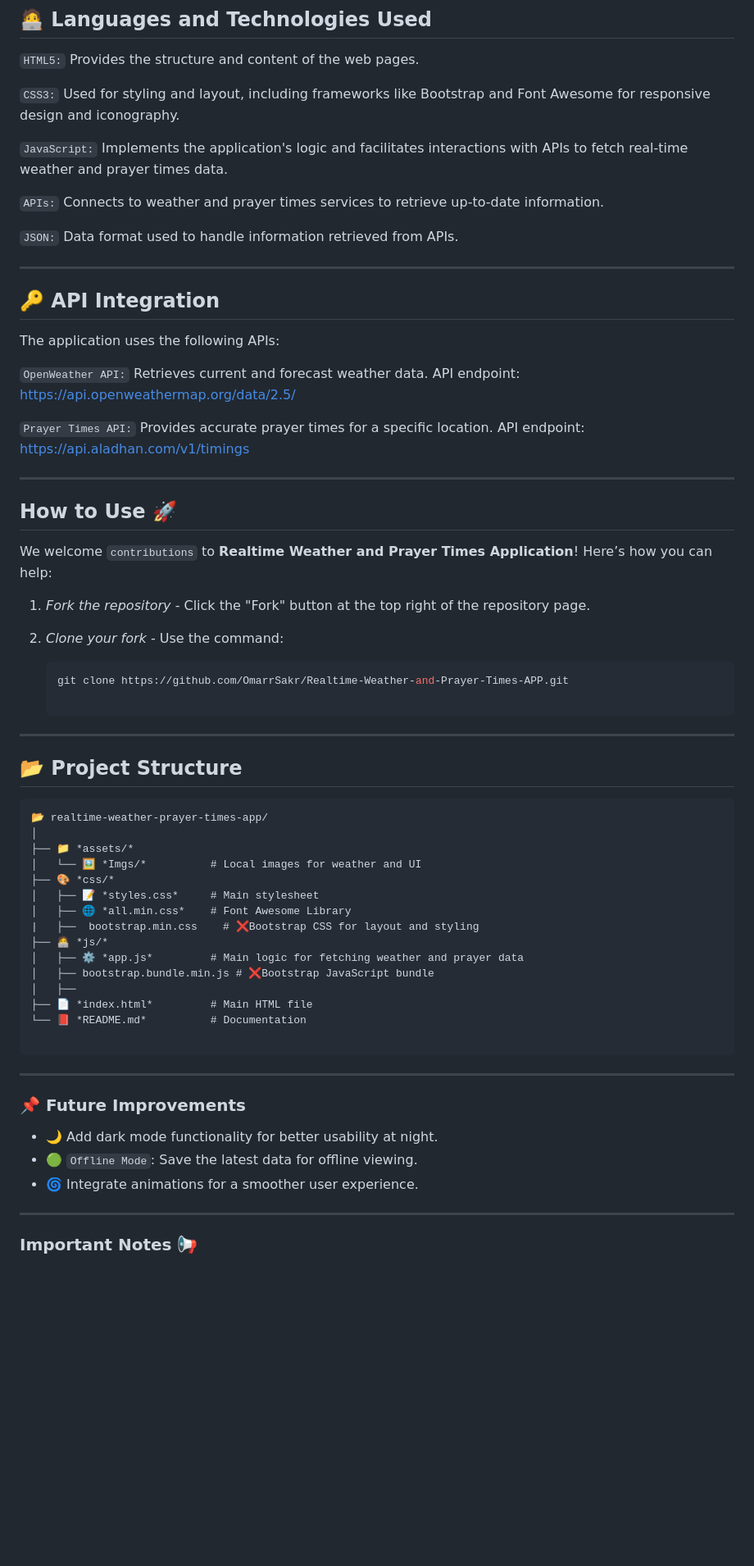
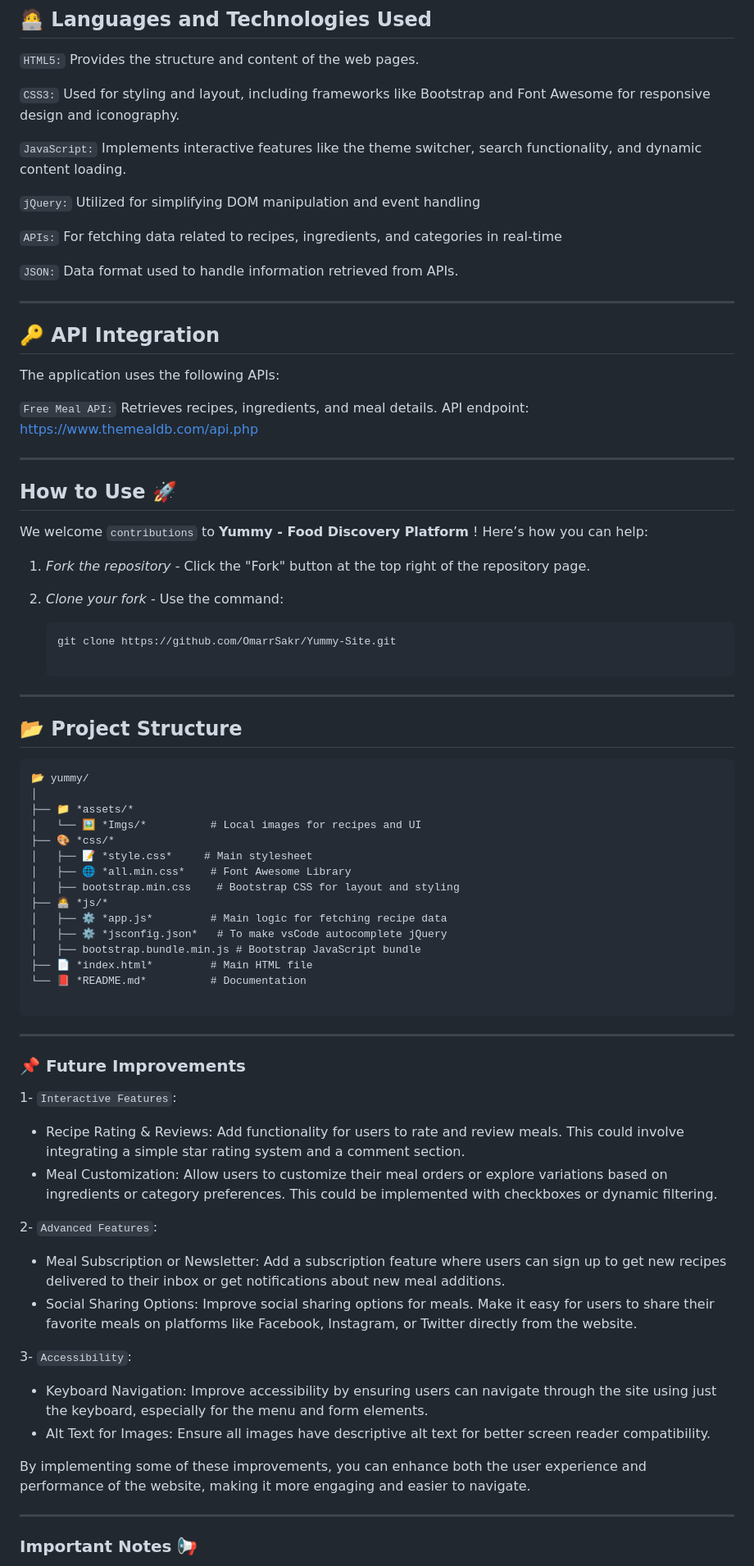
Before and after one commit to OmarrSakr/Yummy-Site, a Markdown page: README.md, the part around one of its changes. Shown at 82% size. Rendered like a GitHub page; blank space fills up the shorter version.

````diff
--- a/README.md
+++ b/README.md
@@ -83,10 +67,13 @@ Provides the structure and content of the web pages.
 Used for styling and layout, including frameworks like Bootstrap and Font Awesome for responsive design and iconography.
 
 <code>JavaScript:</code>
-Implements the application's logic and facilitates interactions with APIs to fetch real-time weather and prayer times data.
+Implements interactive features like the theme switcher, search functionality, and dynamic content loading.
+
+<code>jQuery:</code>
+Utilized for simplifying DOM manipulation and event handling
 
 <code>APIs:</code>
-Connects to weather and prayer times services to retrieve up-to-date information.
+For fetching data related to recipes, ingredients, and categories in real-time
 
 <code>JSON:</code>
 Data format used to handle information retrieved from APIs.
@@ -96,41 +83,35 @@ Data format used to handle information retrieved from APIs.
 ## 🔑 API Integration
 The application uses the following APIs:
 
-<code>OpenWeather API:</code>
-Retrieves current and forecast weather data.
-API endpoint: https://api.openweathermap.org/data/2.5/
-
-<code>Prayer Times API:</code>
-Provides accurate prayer times for a specific location.
-API endpoint: https://api.aladhan.com/v1/timings
+<code>Free Meal API:</code> Retrieves recipes, ingredients, and meal details. API endpoint: https://www.themealdb.com/api.php
 
 ---
 
 ## How to Use 🚀
 
-We welcome `contributions` to **Realtime Weather and Prayer Times Application**! Here’s how you can help:
+We welcome `contributions` to **Yummy - Food Discovery Platform** ! Here’s how you can help:
 1. *Fork the repository* - Click the "Fork" button at the top right of the repository page.
 2. *Clone your fork* - Use the command:
 
    ```bash
-   git clone https://github.com/OmarrSakr/Realtime-Weather-and-Prayer-Times-APP.git
+   git clone https://github.com/OmarrSakr/Yummy-Site.git
 
 ---
 
 ## 📂 Project Structure
 ```
-📂 realtime-weather-prayer-times-app/
+📂 yummy/
 │
 ├── 📁 *assets/*
-│   └── 🖼 *Imgs/*          # Local images for weather and UI
+│   └── 🖼 *Imgs/*          # Local images for recipes and UI
 ├── 🎨 *css/*
-│   ├── 📝 *styles.css*     # Main stylesheet
+│   ├── 📝 *style.css*     # Main stylesheet
 │   ├── 🌐 *all.min.css*    # Font Awesome Library
-|   ├──  bootstrap.min.css    # ❌Bootstrap CSS for layout and styling
+│   ├── bootstrap.min.css    # Bootstrap CSS for layout and styling
 ├── 🧑‍💻 *js/*
-│   ├── ⚙ *app.js*         # Main logic for fetching weather and prayer data
-│   ├── bootstrap.bundle.min.js # ❌Bootstrap JavaScript bundle
-│   ├──
+│   ├── ⚙ *app.js*         # Main logic for fetching recipe data
+│   ├── ⚙ *jsconfig.json*   # To make vsCode autocomplete jQuery
+│   ├── bootstrap.bundle.min.js # Bootstrap JavaScript bundle
 ├── 📄 *index.html*         # Main HTML file
 └── 📕 *README.md*          # Documentation
 
@@ -139,9 +120,19 @@ We welcome `contributions` to **Realtime Weather and Prayer Times Application**!
 
 ### 📌 Future Improvements
 
-- 🌙 Add dark mode functionality for better usability at night.
-- 🟢 <code>Offline Mode</code>: Save the latest data for offline viewing.
-- 🌀 Integrate animations for a smoother user experience.
+1- `Interactive Features`:
+- Recipe Rating & Reviews: Add functionality for users to rate and review meals. This could involve integrating a simple star rating system and a comment section.
+- Meal Customization: Allow users to customize their meal orders or explore variations based on ingredients or category preferences. This could be implemented with checkboxes or dynamic filtering.
+
+2- `Advanced Features`:
+- Meal Subscription or Newsletter: Add a subscription feature where users can sign up to get new recipes delivered to their inbox or get notifications about new meal additions.
+- Social Sharing Options: Improve social sharing options for meals. Make it easy for users to share their favorite meals on platforms like Facebook, Instagram, or Twitter directly from the website.
+
+3- `Accessibility`:
+- Keyboard Navigation: Improve accessibility by ensuring users can navigate through the site using just the keyboard, especially for the menu and form elements.
+- Alt Text for Images: Ensure all images have descriptive alt text for better screen reader compatibility.
+
+ By implementing some of these improvements, you can enhance both the user experience and performance of the website, making it more engaging and easier to navigate.
 
 ---
 
````
Also changed, not shown: other parts of README.md (+37 -53 lines).
